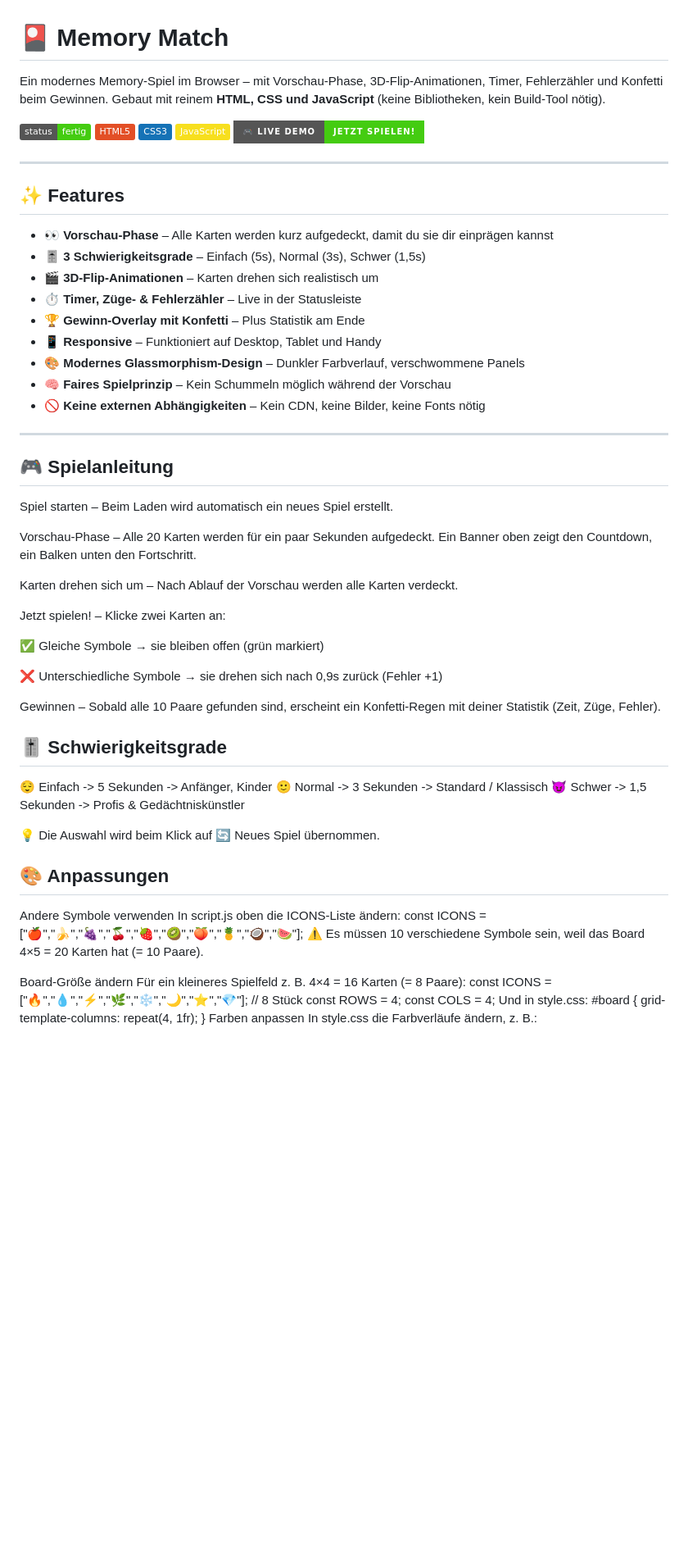
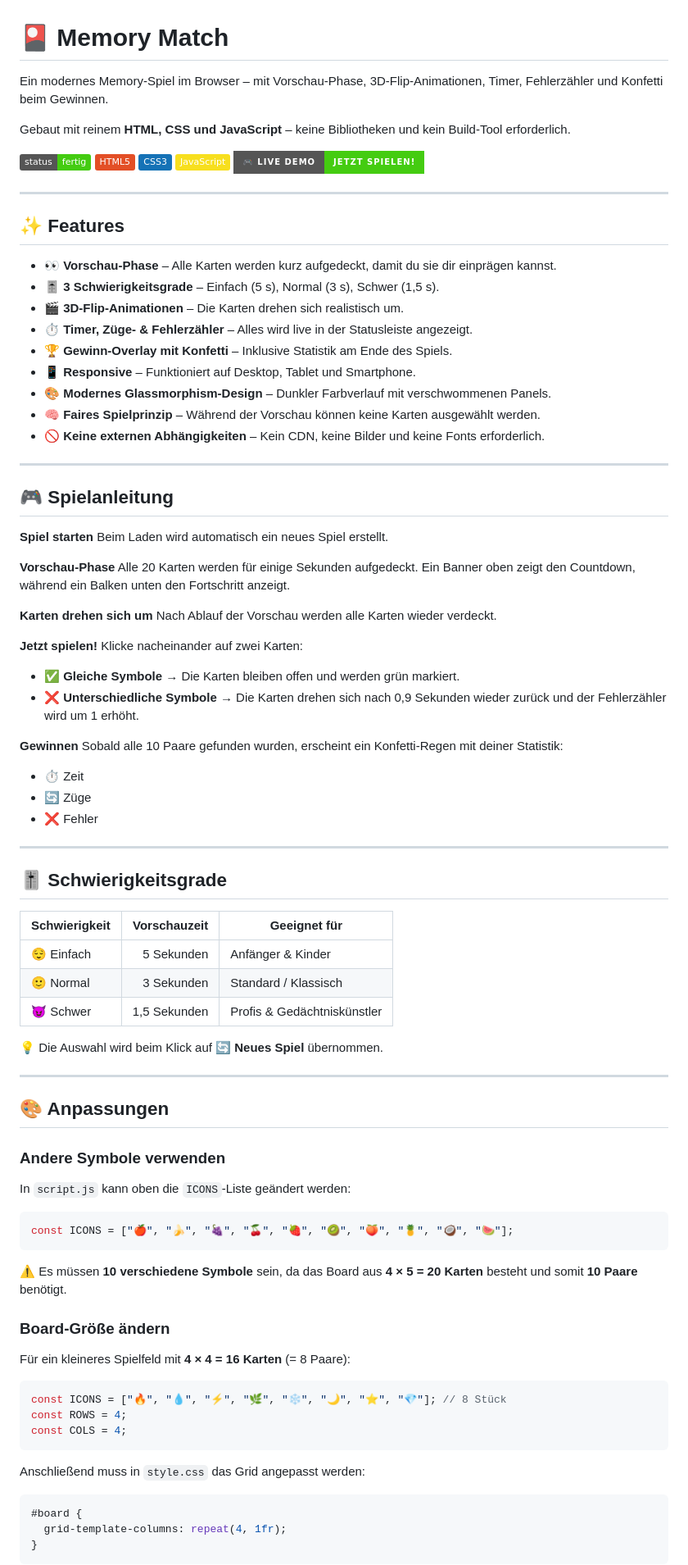
Before and after one commit to MoHadi101/Match_Cards, a Markdown page: README.md, the part around one of its changes. Shown at 82% size. GitHub-like rendering; badges without logos; blank space fills up the shorter version.

Commit message:
Refine README content and formatting
Updated README to enhance clarity and formatting.

````diff
--- a/README.md
+++ b/README.md
@@ -1,8 +1,7 @@
 # 🎴 Memory Match
 
-Ein modernes Memory-Spiel im Browser – mit Vorschau-Phase, 3D-Flip-Animationen,
-Timer, Fehlerzähler und Konfetti beim Gewinnen. Gebaut mit reinem **HTML, CSS und JavaScript**
-(keine Bibliotheken, kein Build-Tool nötig).
+Ein modernes Memory-Spiel im Browser – mit Vorschau-Phase, 3D-Flip-Animationen, Timer, Fehlerzähler und Konfetti beim Gewinnen.
 
+Gebaut mit reinem **HTML, CSS und JavaScript** – keine Bibliotheken und kein Build-Tool erforderlich.
 
 ![Status](https://img.shields.io/badge/status-fertig-brightgreen)
@@ -15,57 +14,83 @@ Timer, Fehlerzähler und Konfetti beim Gewinnen. Gebaut mit reinem **HTML, CSS u
 
 ## ✨ Features
 
-- 👀 **Vorschau-Phase** – Alle Karten werden kurz aufgedeckt, damit du sie dir einprägen kannst
-- 🎚️ **3 Schwierigkeitsgrade** – Einfach (5s), Normal (3s), Schwer (1,5s)
-- 🎬 **3D-Flip-Animationen** – Karten drehen sich realistisch um
-- ⏱️ **Timer, Züge- & Fehlerzähler** – Live in der Statusleiste
-- 🏆 **Gewinn-Overlay mit Konfetti** – Plus Statistik am Ende
-- 📱 **Responsive** – Funktioniert auf Desktop, Tablet und Handy
-- 🎨 **Modernes Glassmorphism-Design** – Dunkler Farbverlauf, verschwommene Panels
-- 🧠 **Faires Spielprinzip** – Kein Schummeln möglich während der Vorschau
-- 🚫 **Keine externen Abhängigkeiten** – Kein CDN, keine Bilder, keine Fonts nötig
+* 👀 **Vorschau-Phase** – Alle Karten werden kurz aufgedeckt, damit du sie dir einprägen kannst.
+* 🎚️ **3 Schwierigkeitsgrade** – Einfach (5 s), Normal (3 s), Schwer (1,5 s).
+* 🎬 **3D-Flip-Animationen** – Die Karten drehen sich realistisch um.
+* ⏱️ **Timer, Züge- & Fehlerzähler** – Alles wird live in der Statusleiste angezeigt.
+* 🏆 **Gewinn-Overlay mit Konfetti** – Inklusive Statistik am Ende des Spiels.
+* 📱 **Responsive** – Funktioniert auf Desktop, Tablet und Smartphone.
+* 🎨 **Modernes Glassmorphism-Design** – Dunkler Farbverlauf mit verschwommenen Panels.
+* 🧠 **Faires Spielprinzip** – Während der Vorschau können keine Karten ausgewählt werden.
+* 🚫 **Keine externen Abhängigkeiten** – Kein CDN, keine Bilder und keine Fonts erforderlich.
 
 ---
 
 ## 🎮 Spielanleitung
-Spiel starten – Beim Laden wird automatisch ein neues Spiel erstellt.
 
-Vorschau-Phase – Alle 20 Karten werden für ein paar Sekunden aufgedeckt.
-Ein Banner oben zeigt den Countdown, ein Balken unten den Fortschritt.
+**Spiel starten**
+Beim Laden wird automatisch ein neues Spiel erstellt.
 
-Karten drehen sich um – Nach Ablauf der Vorschau werden alle Karten verdeckt.
+**Vorschau-Phase**
+Alle 20 Karten werden für einige Sekunden aufgedeckt. Ein Banner oben zeigt den Countdown, während ein Balken unten den Fortschritt anzeigt.
 
-Jetzt spielen! – Klicke zwei Karten an:
+**Karten drehen sich um**
+Nach Ablauf der Vorschau werden alle Karten wieder verdeckt.
 
-✅ Gleiche Symbole → sie bleiben offen (grün markiert)
+**Jetzt spielen!**
+Klicke nacheinander auf zwei Karten:
 
-❌ Unterschiedliche Symbole → sie drehen sich nach 0,9s zurück (Fehler +1)
+* ✅ **Gleiche Symbole** → Die Karten bleiben offen und werden grün markiert.
+* ❌ **Unterschiedliche Symbole** → Die Karten drehen sich nach 0,9 Sekunden wieder zurück und der Fehlerzähler wird um 1 erhöht.
 
-Gewinnen – Sobald alle 10 Paare gefunden sind, erscheint ein Konfetti-Regen
-mit deiner Statistik (Zeit, Züge, Fehler).
+**Gewinnen**
+Sobald alle 10 Paare gefunden wurden, erscheint ein Konfetti-Regen mit deiner Statistik:
+
+* ⏱️ Zeit
+* 🔄 Züge
+* ❌ Fehler
+
+---
 
 ## 🎚️ Schwierigkeitsgrade
-😌 Einfach ->	5 Sekunden ->	Anfänger, Kinder
-🙂 Normal -> 3 Sekunden	-> Standard / Klassisch
-😈 Schwer -> 	1,5 Sekunden ->	Profis & Gedächtniskünstler
 
-💡 Die Auswahl wird beim Klick auf 🔄 Neues Spiel übernommen.
+| Schwierigkeit | Vorschauzeit | Geeignet für                |
+| ------------- | -----------: | --------------------------- |
+| 😌 Einfach    |   5 Sekunden | Anfänger & Kinder           |
+| 🙂 Normal     |   3 Sekunden | Standard / Klassisch        |
+| 😈 Schwer     | 1,5 Sekunden | Profis & Gedächtniskünstler |
+
+💡 Die Auswahl wird beim Klick auf **🔄 Neues Spiel** übernommen.
+
+---
 
 ## 🎨 Anpassungen
-Andere Symbole verwenden
-In script.js oben die ICONS-Liste ändern:
-const ICONS = ["🍎","🍌","🍇","🍒","🍓","🥝","🍑","🍍","🥥","🍉"];
-⚠️ Es müssen 10 verschiedene Symbole sein, weil das Board 4×5 = 20 Karten hat (= 10 Paare).
 
-Board-Größe ändern
-Für ein kleineres Spielfeld z. B. 4×4 = 16 Karten (= 8 Paare):
-const ICONS = ["🔥","💧","⚡","🌿","❄️","🌙","⭐","💎"]; // 8 Stück
+### Andere Symbole verwenden
+
+In `script.js` kann oben die `ICONS`-Liste geändert werden:
+
+```javascript
+const ICONS = ["🍎", "🍌", "🍇", "🍒", "🍓", "🥝", "🍑", "🍍", "🥥", "🍉"];
+```
+
+⚠️ Es müssen **10 verschiedene Symbole** sein, da das Board aus **4 × 5 = 20 Karten** besteht und somit **10 Paare** benötigt.
+
+### Board-Größe ändern
+
+Für ein kleineres Spielfeld mit **4 × 4 = 16 Karten** (= 8 Paare):
+
+```javascript
+const ICONS = ["🔥", "💧", "⚡", "🌿", "❄️", "🌙", "⭐", "💎"]; // 8 Stück
 const ROWS = 4;
 const COLS = 4;
-Und in style.css:
+```
+
+Anschließend muss in `style.css` das Grid angepasst werden:
+
+```css
 #board {
   grid-template-columns: repeat(4, 1fr);
 }
-Farben anpassen
-In style.css die Farbverläufe ändern, z. B.:
+```
 
````
Also changed, not shown: other parts of README.md (+38 -21 lines).
